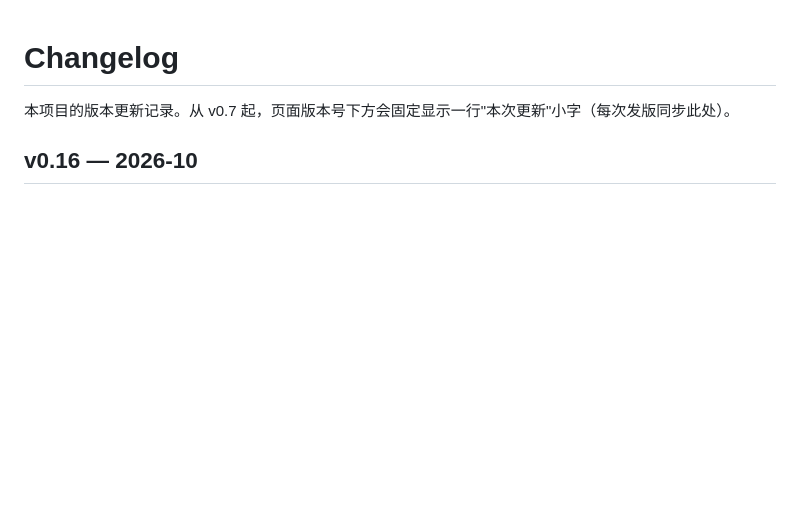
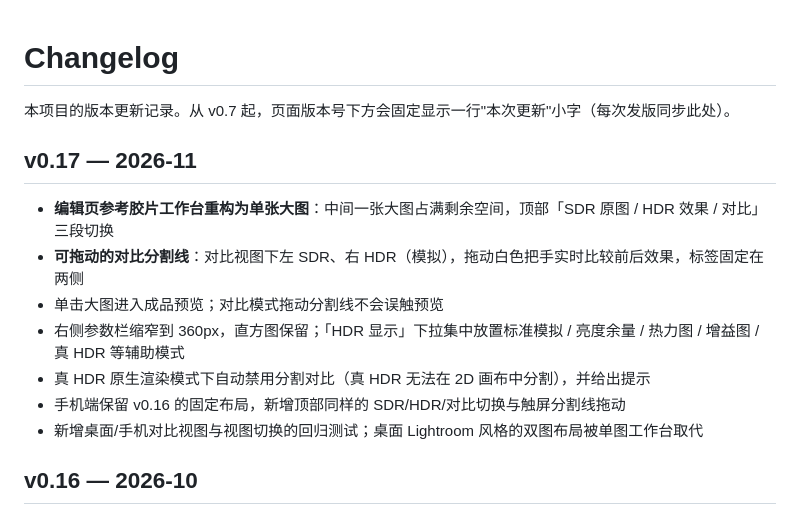
Before and after one commit to tianqiQWQ/sdr2hdr-gainmap, a Markdown page: CHANGELOG.md, the part around the change. GitHub-like rendering; blank space fills up the shorter version.

```diff
--- a/CHANGELOG.md
+++ b/CHANGELOG.md
@@ -1,6 +1,16 @@
 # Changelog
 
 本项目的版本更新记录。从 v0.7 起，页面版本号下方会固定显示一行"本次更新"小字（每次发版同步此处）。
+
+## v0.17 — 2026-11
+
+- **编辑页参考胶片工作台重构为单张大图**：中间一张大图占满剩余空间，顶部「SDR 原图 / HDR 效果 / 对比」三段切换
+- **可拖动的对比分割线**：对比视图下左 SDR、右 HDR（模拟），拖动白色把手实时比较前后效果，标签固定在两侧
+- 单击大图进入成品预览；对比模式拖动分割线不会误触预览
+- 右侧参数栏缩窄到 360px，直方图保留；「HDR 显示」下拉集中放置标准模拟 / 亮度余量 / 热力图 / 增益图 / 真 HDR 等辅助模式
+- 真 HDR 原生渲染模式下自动禁用分割对比（真 HDR 无法在 2D 画布中分割），并给出提示
+- 手机端保留 v0.16 的固定布局，新增顶部同样的 SDR/HDR/对比切换与触屏分割线拖动
+- 新增桌面/手机对比视图与视图切换的回归测试；桌面 Lightroom 风格的双图布局被单图工作台取代
 
 ## v0.16 — 2026-10
 
```
Also changed, not shown: README.md (+10 -6 lines), docs/compatibility.md (+3 -2 lines), assets/screenshots/main.png, assets/screenshots/mobile-sheet.png, assets/screenshots/mobile-split.png (added), assets/screenshots/mobile.png, assets/screenshots/split.png (added), 5 other files.
